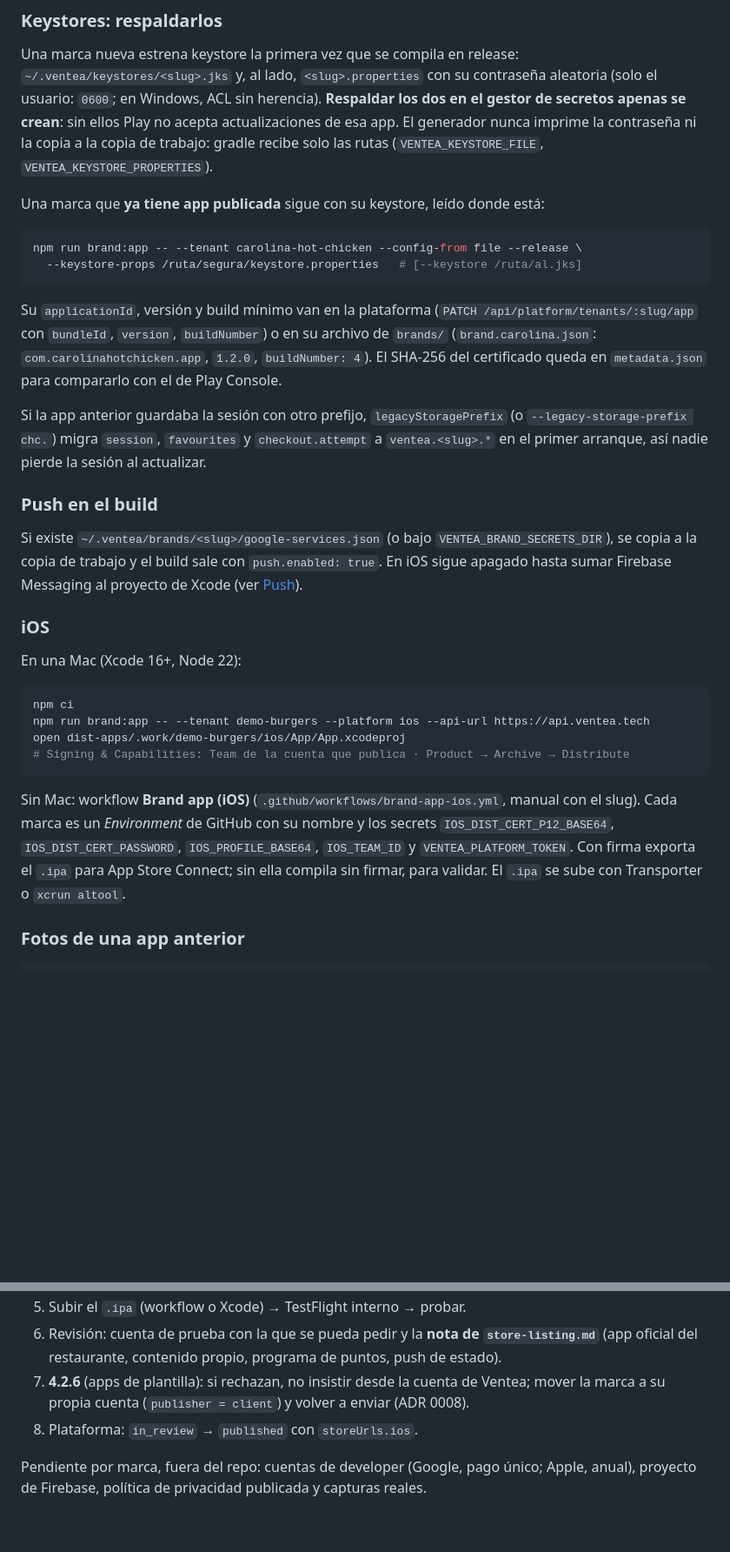
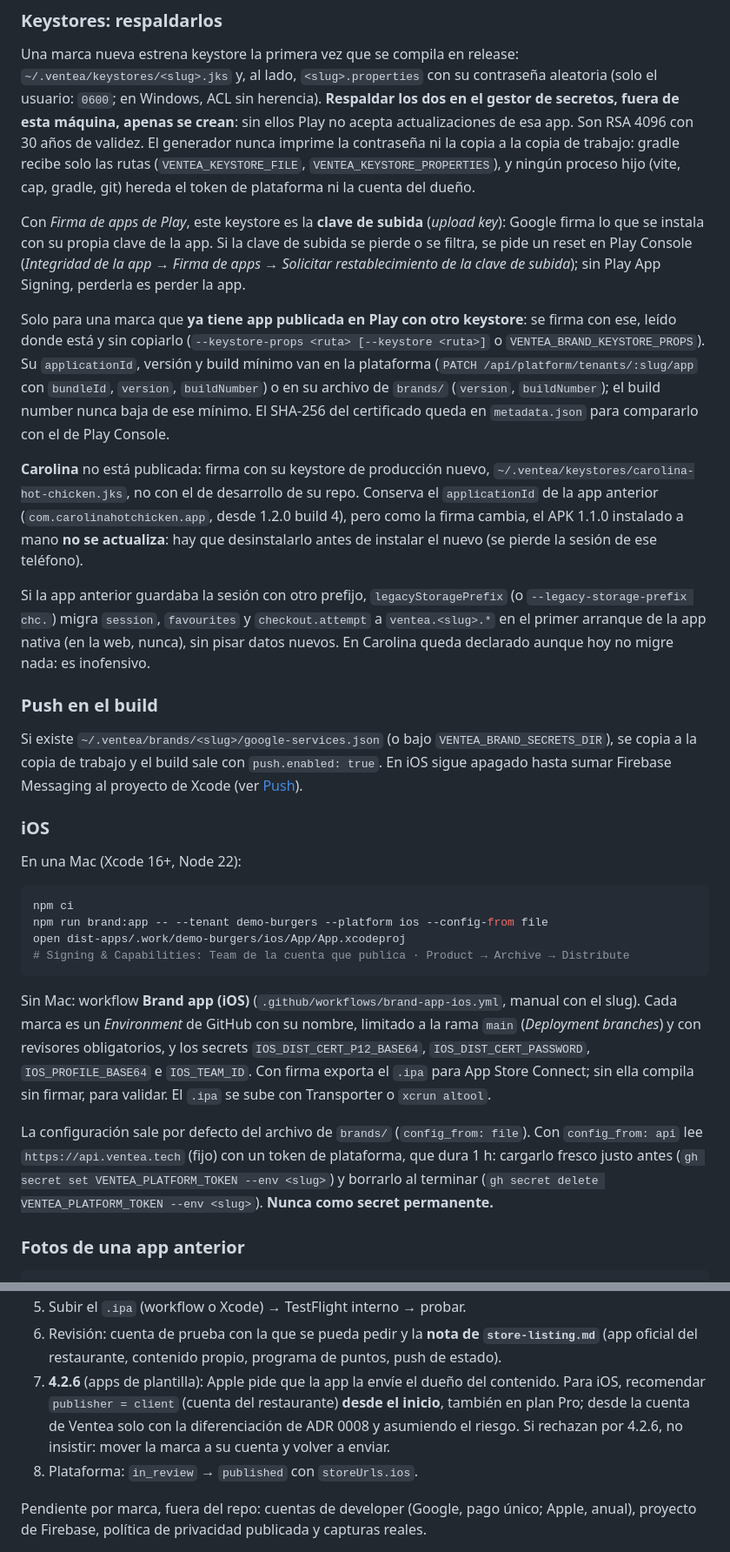
Before and after one commit to MarionMBC/ventea, a Markdown page: docs/white-label.md, 2 parts joined by grey strips. Shown at 87% size. Rendered like a GitHub page; blank space fills up the shorter version.

Commit message:
docs(white-label): upload key, Carolina's new keystore and store caveats
Own keystores are the Play upload key and must be backed up off the
machine; --keystore-props is only for apps already published with another
key. Carolina is not published: it gets a new production keystore, so the
hand-installed 1.1.0 APK must be uninstalled. Adds Play's 12-tester/14-day
closed test for new personal accounts and recommends publisher=client for
iOS from the start (4.2.6).

Co-Authored-By: Claude Opus 5.5 (1M context) <noreply@anthropic.com>
Claude-Session: https://claude.ai/code/session_01ALULycQLtYfc7eWjHL6ezh

````diff
--- a/docs/white-label.md
+++ b/docs/white-label.md
@@ -233,25 +233,34 @@ Requisitos: JDK 21, `ANDROID_HOME` con build-tools, `npm ci`.
 Una marca nueva estrena keystore la primera vez que se compila en release:
 `~/.ventea/keystores/<slug>.jks` y, al lado, `<slug>.properties` con su contraseña aleatoria
 (solo el usuario: `0600`; en Windows, ACL sin herencia). **Respaldar los dos en el gestor de
-secretos apenas se crean**: sin ellos Play no acepta actualizaciones de esa app. El generador
-nunca imprime la contraseña ni la copia a la copia de trabajo: gradle recibe solo las rutas
-(`VENTEA_KEYSTORE_FILE`, `VENTEA_KEYSTORE_PROPERTIES`).
+secretos, fuera de esta máquina, apenas se crean**: sin ellos Play no acepta actualizaciones
+de esa app. Son RSA 4096 con 30 años de validez. El generador nunca imprime la contraseña ni la
+copia a la copia de trabajo: gradle recibe solo las rutas (`VENTEA_KEYSTORE_FILE`,
+`VENTEA_KEYSTORE_PROPERTIES`), y ningún proceso hijo (vite, cap, gradle, git) hereda el token de
+plataforma ni la cuenta del dueño.
 
-Una marca que **ya tiene app publicada** sigue con su keystore, leído donde está:
+Con _Firma de apps de Play_, este keystore es la **clave de subida** (_upload key_): Google firma
+lo que se instala con su propia clave de la app. Si la clave de subida se pierde o se filtra, se
+pide un reset en Play Console (_Integridad de la app → Firma de apps → Solicitar restablecimiento
+de la clave de subida_); sin Play App Signing, perderla es perder la app.
 
-```bash
-npm run brand:app -- --tenant carolina-hot-chicken --config-from file --release \
-  --keystore-props /ruta/segura/keystore.properties   # [--keystore /ruta/al.jks]
-```
+Solo para una marca que **ya tiene app publicada en Play con otro keystore**: se firma con ese,
+leído donde está y sin copiarlo (`--keystore-props <ruta> [--keystore <ruta>]` o
+`VENTEA_BRAND_KEYSTORE_PROPS`). Su `applicationId`, versión y build mínimo van en la plataforma
+(`PATCH /api/platform/tenants/:slug/app` con `bundleId`, `version`, `buildNumber`) o en su
+archivo de `brands/` (`version`, `buildNumber`); el build number nunca baja de ese mínimo. El
+SHA-256 del certificado queda en `metadata.json` para compararlo con el de Play Console.
 
-Su `applicationId`, versión y build mínimo van en la plataforma (`PATCH
-/api/platform/tenants/:slug/app` con `bundleId`, `version`, `buildNumber`) o en su archivo de
-`brands/` (`brand.carolina.json`: `com.carolinahotchicken.app`, `1.2.0`, `buildNumber: 4`). El
-SHA-256 del certificado queda en `metadata.json` para compararlo con el de Play Console.
+**Carolina** no está publicada: firma con su keystore de producción nuevo,
+`~/.ventea/keystores/carolina-hot-chicken.jks`, no con el de desarrollo de su repo. Conserva el
+`applicationId` de la app anterior (`com.carolinahotchicken.app`, desde 1.2.0 build 4), pero
+como la firma cambia, el APK 1.1.0 instalado a mano **no se actualiza**: hay que desinstalarlo
+antes de instalar el nuevo (se pierde la sesión de ese teléfono).
 
 Si la app anterior guardaba la sesión con otro prefijo, `legacyStoragePrefix` (o
 `--legacy-storage-prefix chc.`) migra `session`, `favourites` y `checkout.attempt` a
-`ventea.<slug>.*` en el primer arranque, así nadie pierde la sesión al actualizar.
+`ventea.<slug>.*` en el primer arranque de la app nativa (en la web, nunca), sin pisar datos
+nuevos. En Carolina queda declarado aunque hoy no migre nada: es inofensivo.
 
 ### Push en el build
 
@@ -265,16 +274,23 @@ En una Mac (Xcode 16+, Node 22):
 
 ```bash
 npm ci
-npm run brand:app -- --tenant demo-burgers --platform ios --api-url https://api.ventea.tech
+npm run brand:app -- --tenant demo-burgers --platform ios --config-from file
 open dist-apps/.work/demo-burgers/ios/App/App.xcodeproj
 # Signing & Capabilities: Team de la cuenta que publica · Product → Archive → Distribute
 ```
 
 Sin Mac: workflow **Brand app (iOS)** (`.github/workflows/brand-app-ios.yml`, manual con el
-slug). Cada marca es un _Environment_ de GitHub con su nombre y los secrets
-`IOS_DIST_CERT_P12_BASE64`, `IOS_DIST_CERT_PASSWORD`, `IOS_PROFILE_BASE64`, `IOS_TEAM_ID` y
-`VENTEA_PLATFORM_TOKEN`. Con firma exporta el `.ipa` para App Store Connect; sin ella compila
-sin firmar, para validar. El `.ipa` se sube con Transporter o `xcrun altool`.
+slug). Cada marca es un _Environment_ de GitHub con su nombre, limitado a la rama `main`
+(_Deployment branches_) y con revisores obligatorios, y los secrets `IOS_DIST_CERT_P12_BASE64`,
+`IOS_DIST_CERT_PASSWORD`, `IOS_PROFILE_BASE64` e `IOS_TEAM_ID`. Con firma exporta el `.ipa` para
+App Store Connect; sin ella compila sin firmar, para validar. El `.ipa` se sube con Transporter o
+`xcrun altool`.
+
+La configuración sale por defecto del archivo de `brands/` (`config_from: file`). Con
+`config_from: api` lee `https://api.ventea.tech` (fijo) con un token de plataforma, que dura 1 h:
+cargarlo fresco justo antes (`gh secret set VENTEA_PLATFORM_TOKEN --env <slug>`) y borrarlo al
+terminar (`gh secret delete VENTEA_PLATFORM_TOKEN --env <slug>`). **Nunca como secret
+permanente.**
 
 ### Fotos de una app anterior
 
@@ -321,8 +340,10 @@ Ventea):
 5. Subir el `.ipa` (workflow o Xcode) → TestFlight interno → probar.
 6. Revisión: cuenta de prueba con la que se pueda pedir y la **nota de `store-listing.md`**
    (app oficial del restaurante, contenido propio, programa de puntos, push de estado).
-7. **4.2.6** (apps de plantilla): si rechazan, no insistir desde la cuenta de Ventea; mover la
-   marca a su propia cuenta (`publisher = client`) y volver a enviar (ADR 0008).
+7. **4.2.6** (apps de plantilla): Apple pide que la app la envíe el dueño del contenido. Para
+   iOS, recomendar `publisher = client` (cuenta del restaurante) **desde el inicio**, también en
+   plan Pro; desde la cuenta de Ventea solo con la diferenciación de ADR 0008 y asumiendo el
+   riesgo. Si rechazan por 4.2.6, no insistir: mover la marca a su cuenta y volver a enviar.
 8. Plataforma: `in_review` → `published` con `storeUrls.ios`.
 
 Pendiente por marca, fuera del repo: cuentas de developer (Google, pago único; Apple, anual),
````
Also changed, not shown: other parts of docs/white-label.md (+4 -1 lines).
